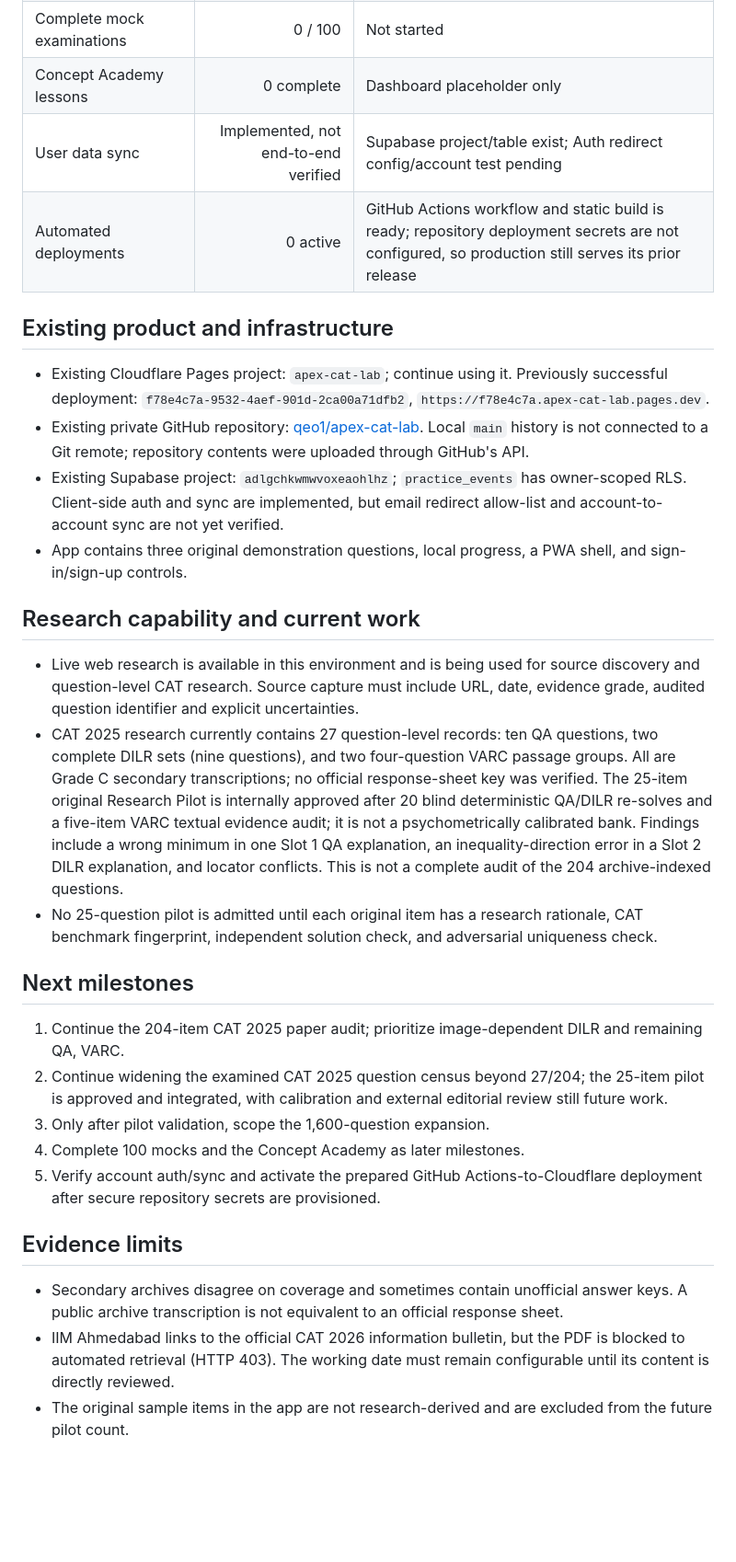
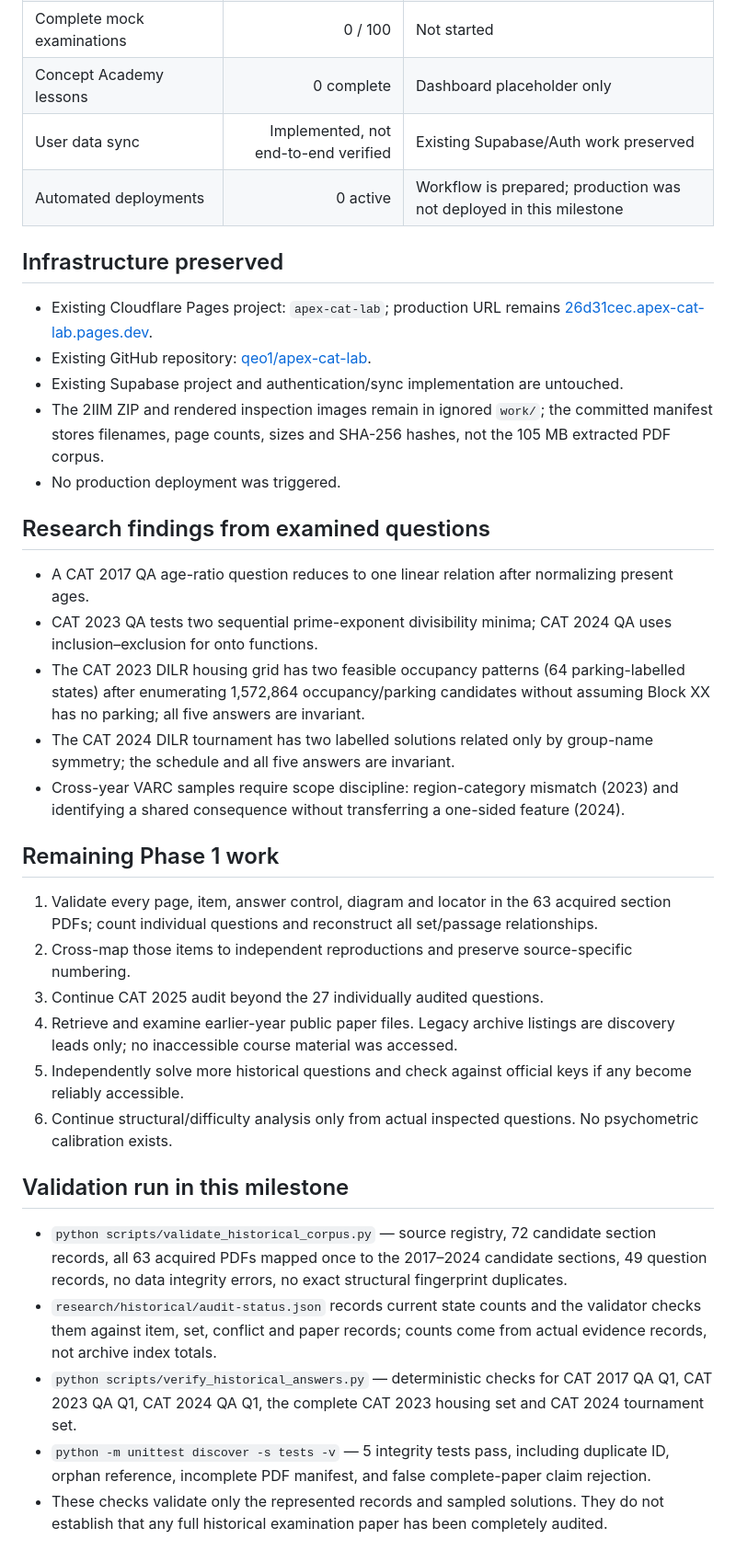
Before and after one commit to qeo1/apex-cat-lab, a Markdown page: BUILD_STATUS.md, the part around one of its changes. Shown at 92% size. GitHub-like rendering; blank space fills up the shorter version.

Commit message:
Add evidence-first CAT historical corpus

```diff
--- a/BUILD_STATUS.md
+++ b/BUILD_STATUS.md
@@ -13,31 +31,37 @@ Updated: 2026-10-31 (counts are repository inventory, not targets)
 | Complete mock examinations | 0 / 100 | Not started |
 | Concept Academy lessons | 0 complete | Dashboard placeholder only |
-| User data sync | Implemented, not end-to-end verified | Supabase project/table exist; Auth redirect config/account test pending |
-| Automated deployments | 0 active | GitHub Actions workflow and static build is ready; repository deployment secrets are not configured, so production still serves its prior release |
+| User data sync | Implemented, not end-to-end verified | Existing Supabase/Auth work preserved |
+| Automated deployments | 0 active | Workflow is prepared; production was not deployed in this milestone |
 
-## Existing product and infrastructure
+## Infrastructure preserved
 
-- Existing Cloudflare Pages project: `apex-cat-lab`; continue using it. Previously successful deployment: `f78e4c7a-9532-4aef-901d-2ca00a71dfb2`, `https://f78e4c7a.apex-cat-lab.pages.dev`.
-- Existing private GitHub repository: [qeo1/apex-cat-lab](https://github.com/qeo1/apex-cat-lab). Local `main` history is not connected to a Git remote; repository contents were uploaded through GitHub's API.
-- Existing Supabase project: `adlgchkwmwvoxeaohlhz`; `practice_events` has owner-scoped RLS. Client-side auth and sync are implemented, but email redirect allow-list and account-to-account sync are not yet verified.
-- App contains three original demonstration questions, local progress, a PWA shell, and sign-in/sign-up controls.
+- Existing Cloudflare Pages project: `apex-cat-lab`; production URL remains [26d31cec.apex-cat-lab.pages.dev](https://26d31cec.apex-cat-lab.pages.dev/).
+- Existing GitHub repository: [qeo1/apex-cat-lab](https://github.com/qeo1/apex-cat-lab).
+- Existing Supabase project and authentication/sync implementation are untouched.
+- The 2IIM ZIP and rendered inspection images remain in ignored `work/`; the committed manifest stores filenames, page counts, sizes and SHA-256 hashes, not the 105 MB extracted PDF corpus.
+- No production deployment was triggered.
 
-## Research capability and current work
+## Research findings from examined questions
 
-- Live web research is available in this environment and is being used for source discovery and question-level CAT research. Source capture must include URL, date, evidence grade, audited question identifier and explicit uncertainties.
-- CAT 2025 research currently contains 27 question-level records: ten QA questions, two complete DILR sets (nine questions), and two four-question VARC passage groups. All are Grade C secondary transcriptions; no official response-sheet key was verified. The 25-item original Research Pilot is internally approved after 20 blind deterministic QA/DILR re-solves and a five-item VARC textual evidence audit; it is not a psychometrically calibrated bank. Findings include a wrong minimum in one Slot 1 QA explanation, an inequality-direction error in a Slot 2 DILR explanation, and locator conflicts. This is not a complete audit of the 204 archive-indexed questions.
-- No 25-question pilot is admitted until each original item has a research rationale, CAT benchmark fingerprint, independent solution check, and adversarial uniqueness check.
+- A CAT 2017 QA age-ratio question reduces to one linear relation after normalizing present ages.
+- CAT 2023 QA tests two sequential prime-exponent divisibility minima; CAT 2024 QA uses inclusion–exclusion for onto functions.
+- The CAT 2023 DILR housing grid has two feasible occupancy patterns (64 parking-labelled states) after enumerating 1,572,864 occupancy/parking candidates without assuming Block XX has no parking; all five answers are invariant.
+- The CAT 2024 DILR tournament has two labelled solutions related only by group-name symmetry; the schedule and all five answers are invariant.
+- Cross-year VARC samples require scope discipline: region-category mismatch (2023) and identifying a shared consequence without transferring a one-sided feature (2024).
 
-## Next milestones
+## Remaining Phase 1 work
 
-1. Continue the 204-item CAT 2025 paper audit; prioritize image-dependent DILR and remaining QA, VARC.
-2. Continue widening the examined CAT 2025 question census beyond 27/204; the 25-item pilot is approved and integrated, with calibration and external editorial review still future work.
-3. Only after pilot validation, scope the 1,600-question expansion.
-4. Complete 100 mocks and the Concept Academy as later milestones.
-5. Verify account auth/sync and activate the prepared GitHub Actions-to-Cloudflare deployment after secure repository secrets are provisioned.
+1. Validate every page, item, answer control, diagram and locator in the 63 acquired section PDFs; count individual questions and reconstruct all set/passage relationships.
+2. Cross-map those items to independent reproductions and preserve source-specific numbering.
+3. Continue CAT 2025 audit beyond the 27 individually audited questions.
+4. Retrieve and examine earlier-year public paper files. Legacy archive listings are discovery leads only; no inaccessible course material was accessed.
+5. Independently solve more historical questions and check against official keys if any become reliably accessible.
+6. Continue structural/difficulty analysis only from actual inspected questions. No psychometric calibration exists.
 
-## Evidence limits
+## Validation run in this milestone
 
-- Secondary archives disagree on coverage and sometimes contain unofficial answer keys. A public archive transcription is not equivalent to an official response sheet.
-- IIM Ahmedabad links to the official CAT 2026 information bulletin, but the PDF is blocked to automated retrieval (HTTP 403). The working date must remain configurable until its content is directly reviewed.
-- The original sample items in the app are not research-derived and are excluded from the future pilot count.
+- `python scripts/validate_historical_corpus.py` — source registry, 72 candidate section records, all 63 acquired PDFs mapped once to the 2017–2024 candidate sections, 49 question records, no data integrity errors, no exact structural fingerprint duplicates.
+- `research/historical/audit-status.json` records current state counts and the validator checks them against item, set, conflict and paper records; counts come from actual evidence records, not archive index totals.
+- `python scripts/verify_historical_answers.py` — deterministic checks for CAT 2017 QA Q1, CAT 2023 QA Q1, CAT 2024 QA Q1, the complete CAT 2023 housing set and CAT 2024 tournament set.
+- `python -m unittest discover -s tests -v` — 5 integrity tests pass, including duplicate ID, orphan reference, incomplete PDF manifest, and false complete-paper claim rejection.
+- These checks validate only the represented records and sampled solutions. They do not establish that any full historical examination paper has been completely audited.
```
Also changed, not shown: other parts of BUILD_STATUS.md (+24 -6 lines).
